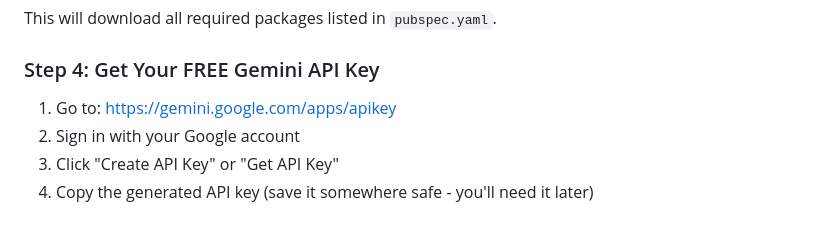
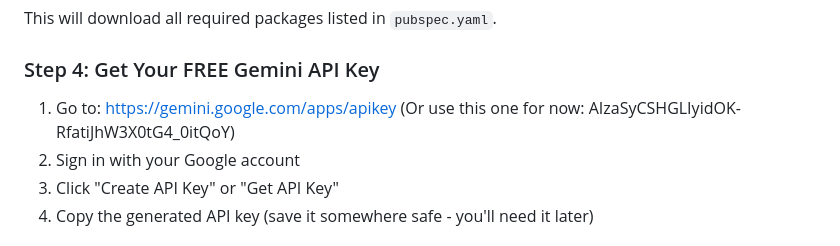
Before and after one commit to CarinneTzur/GroceryListApp, a Markdown page: SETUP_INSTRUCTIONS.md, the part around the change. Rendered like a GitHub page.

```diff
--- a/SETUP_INSTRUCTIONS.md
+++ b/SETUP_INSTRUCTIONS.md
@@ -37,7 +37,7 @@ flutter pub get
 This will download all required packages listed in `pubspec.yaml`.
 
 ### Step 4: Get Your FREE Gemini API Key
-1. Go to: https://gemini.google.com/apps/apikey
+1. Go to: https://gemini.google.com/apps/apikey (Or use this one for now: AIzaSyCSHGLIyidOK-RfatiJhW3X0tG4_0itQoY)
 2. Sign in with your Google account
 3. Click "Create API Key" or "Get API Key"
 4. Copy the generated API key (save it somewhere safe - you'll need it later)
```
